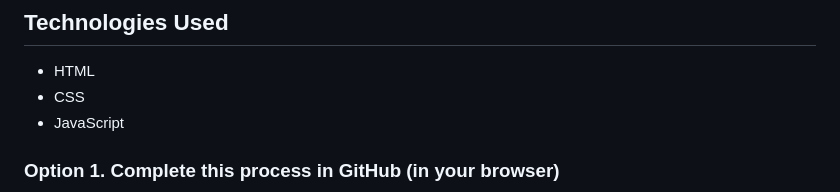
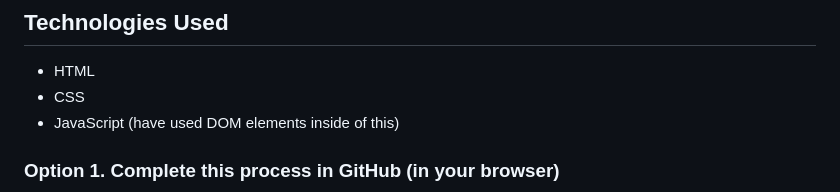
Before and after one commit to pccoe-acm-hacktoberfest-2023/eventTimer, a Markdown page: README.md, the part around the change. Rendered like a GitHub page.

```diff
--- a/README.md
+++ b/README.md
@@ -17,7 +17,7 @@ Welcome to the **Event Countdown Timer** project! This web application allows us
 
 - HTML
 - CSS
-- JavaScript
+- JavaScript (have used DOM elements inside of this)
 
 ### Option 1. Complete this process in GitHub (in your browser)
 
```
